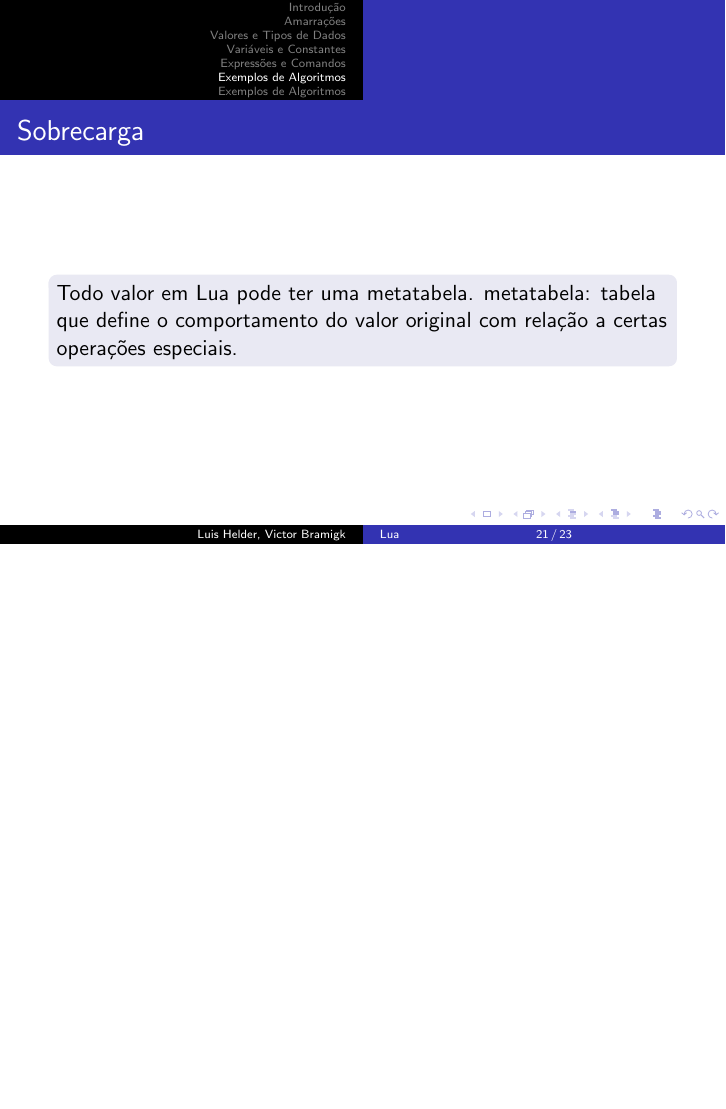
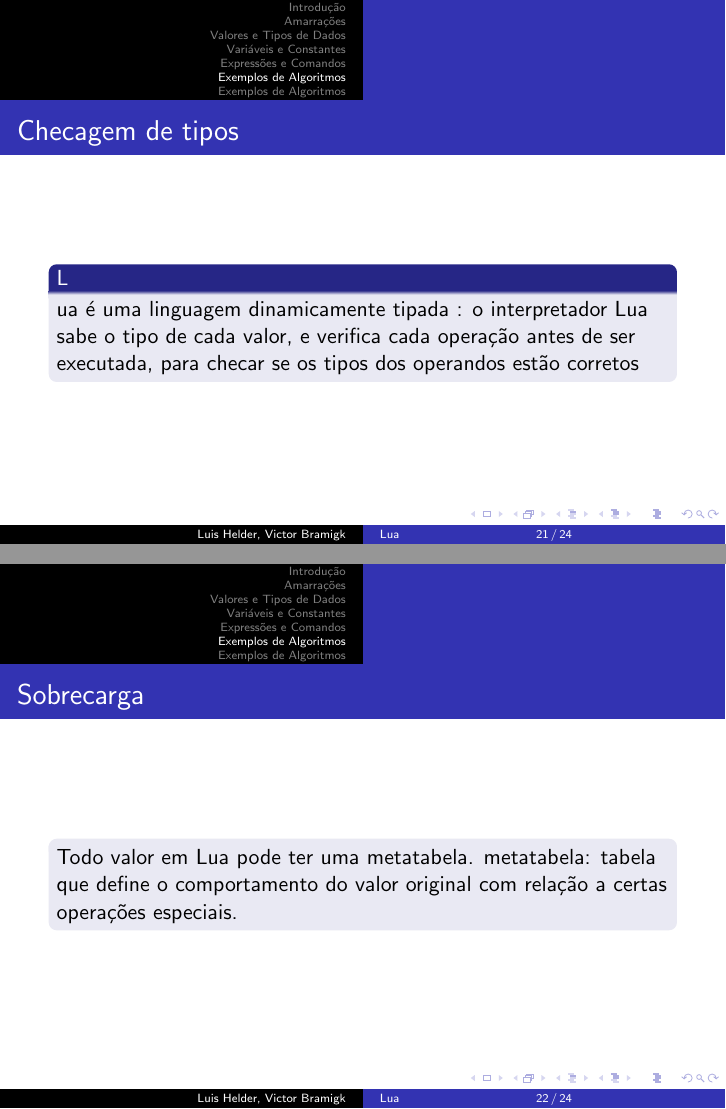
Before and after one commit to luislhl/lua-presentation, LaTeX slides (apresentacao.tex, which reads inf_tipos.tex): page 22 of 24 before the commit and pages 22 and 23 of 25 after it, the two joined at a grey line, the shorter picture padded with empty space. Compiled offline with pdfLaTeX.

Commit message:
Add inf tipos

```diff
--- /dev/null
+++ b/inf_tipos.tex
@@ -0,0 +1,10 @@
+\frame{%
+  \frametitle{Checagem de tipos}
+  \begin{block}
+Lua é uma linguagem dinamicamente
+tipada : o interpretador Lua sabe o tipo de
+cada valor, e verifica cada operação antes
+de ser executada, para checar se os
+tipos dos operandos estão corretos
+  \end{block}
+}
```
Also changed, not shown: bramigk.tex (+1 -1 lines).
